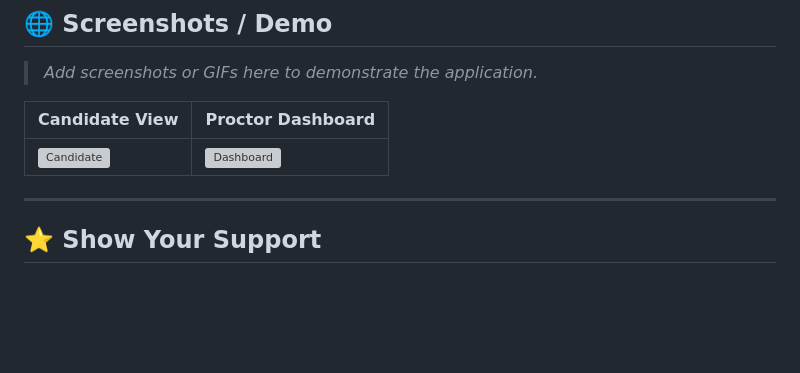
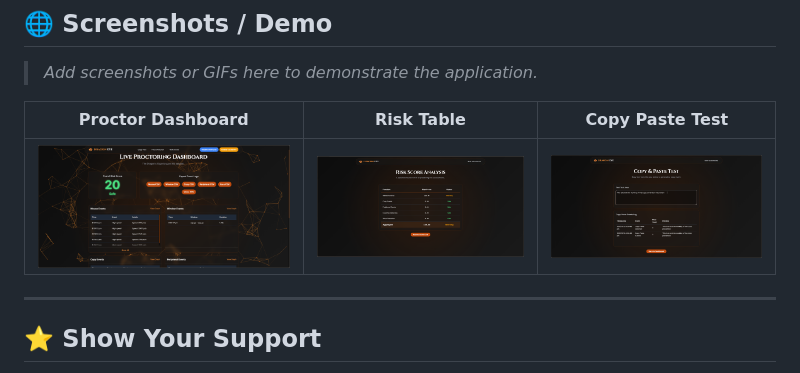
Before and after one commit to Monish21072004/dragon_proctor, a Markdown page: README.md, the part around the change. GitHub-like rendering; blank space fills up the shorter version; grey boxes are pictures that could not be loaded.

```diff
--- a/README.md
+++ b/README.md
@@ -172,9 +172,9 @@ For questions, feedback, or feature requests:
 
 > *Add screenshots or GIFs here to demonstrate the application.*
 
-| Candidate View                   | Proctor Dashboard                |
-| -------------------------------- | -------------------------------- |
-| ![Candidate](docs/candidate.png) | ![Dashboard](docs/dashboard.png) |
+| Proctor Dashboard                | Risk Table                       | Copy Paste Test                  |
+| -------------------------------- | -------------------------------- | -------------------------------- |
+| ![Candidate](docs/Dashboard.png) | ![Dashboard](docs/risktable.png) | ![Candidate](docs/copytest.png) |
 
 ---
 
```
